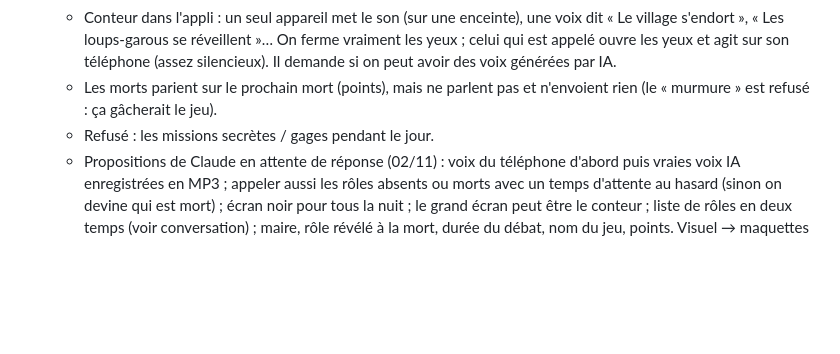
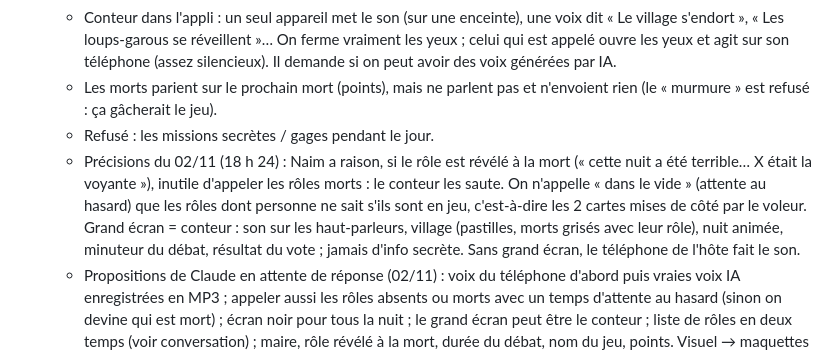
Before and after one commit to lambda123k/punchline, a Markdown page: CLAUDE.md, the part around the change. Rendered like a GitHub page; blank space fills up the shorter version.

Commit message:
Notes loup-garou : conteur et rôles morts
Co-Authored-By: Claude Opus 5.5 <noreply@anthropic.com>
Claude-Session: https://claude.ai/code/session_016SqHKNpn9LZt4ttZFgYg2L

```diff
--- a/CLAUDE.md
+++ b/CLAUDE.md
@@ -96,6 +96,7 @@ Nom de l'appli qui réunit les jeux : **Dawa** (« mettre le dawa », choisi par
    - Conteur dans l'appli : un seul appareil met le son (sur une enceinte), une voix dit « Le village s'endort », « Les loups-garous se réveillent »… On ferme vraiment les yeux ; celui qui est appelé ouvre les yeux et agit sur son téléphone (assez silencieux). Il demande si on peut avoir des voix générées par IA.
    - Les morts parient sur le prochain mort (points), mais ne parlent pas et n'envoient rien (le « murmure » est refusé : ça gâcherait le jeu).
    - Refusé : les missions secrètes / gages pendant le jour.
+   - Précisions du 02/11 (18 h 24) : Naim a raison, si le rôle est révélé à la mort (« cette nuit a été terrible… X était la voyante »), inutile d'appeler les rôles morts : le conteur les saute. On n'appelle « dans le vide » (attente au hasard) que les rôles dont personne ne sait s'ils sont en jeu, c'est-à-dire les 2 cartes mises de côté par le voleur. Grand écran = conteur : son sur les haut-parleurs, village (pastilles, morts grisés avec leur rôle), nuit animée, minuteur du débat, résultat du vote ; jamais d'info secrète. Sans grand écran, le téléphone de l'hôte fait le son.
    - Propositions de Claude en attente de réponse (02/11) : voix du téléphone d'abord puis vraies voix IA enregistrées en MP3 ; appeler aussi les rôles absents ou morts avec un temps d'attente au hasard (sinon on devine qui est mort) ; écran noir pour tous la nuit ; le grand écran peut être le conteur ; liste de rôles en deux temps (voir conversation) ; maire, rôle révélé à la mort, durée du débat, nom du jeu, points.
    Visuel → maquettes d'abord. À coder dans une nouvelle conversation.
 2. Jeu « Qui est capable de… ? ». Principe à fixer avec lui (différence avec Le Verdict, qui classe déjà « qui de nous est le plus susceptible de… »). Visuel → maquettes d'abord.
```
